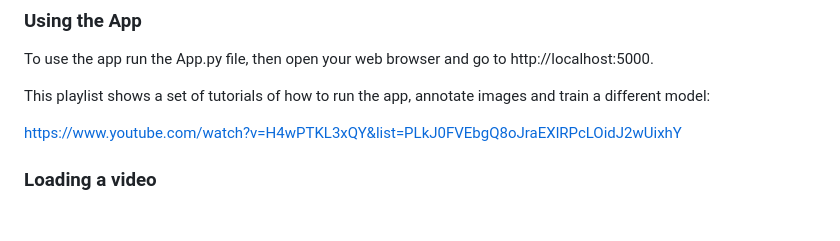
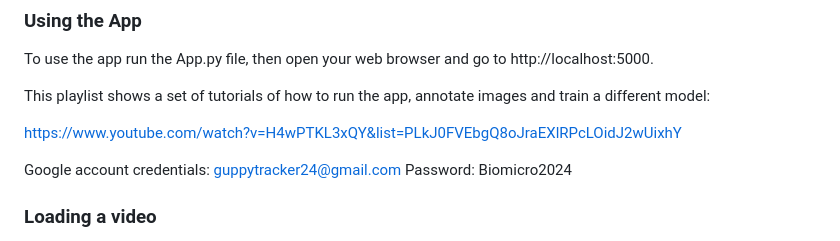
Before and after one commit to Biomicrosystems/Documentation, a Markdown page: guppyTracker/README.md, the part around the change. Rendered like a GitHub page; blank space fills up the shorter version.

```diff
--- a/guppyTracker/README.md
+++ b/guppyTracker/README.md
@@ -55,6 +55,9 @@ This playlist shows a set of tutorials of how to run the app, annotate images an
 
 https://www.youtube.com/watch?v=H4wPTKL3xQY&list=PLkJ0FVEbgQ8oJraEXlRPcLOidJ2wUixhY
 
+Google account credentials:
+guppytracker24@gmail.com
+Password: Biomicro2024
 ### Loading a video
 
 The file yoloPredict.py loads an `.mp4` video and extracts the position of the fish using a YOLOv8 segmentation model. A pretrained model for this project is located inside the Train_data folder; traning models end in a `.pt` extension. To set the start time to something different than cero change the variable `start_time_ms` to a different value in miliseconds. This code will initiate a window showing the video an will put a green polygon to indicate the outline of the fish; a blue circle will indicate the centroid of this polygon. This window will continue to reproduce the video until it ends; to stop the video playback press the letter `Q`. Once the video playback ends and `.JSON` file will be generated containing the data extracted from the video.
```
